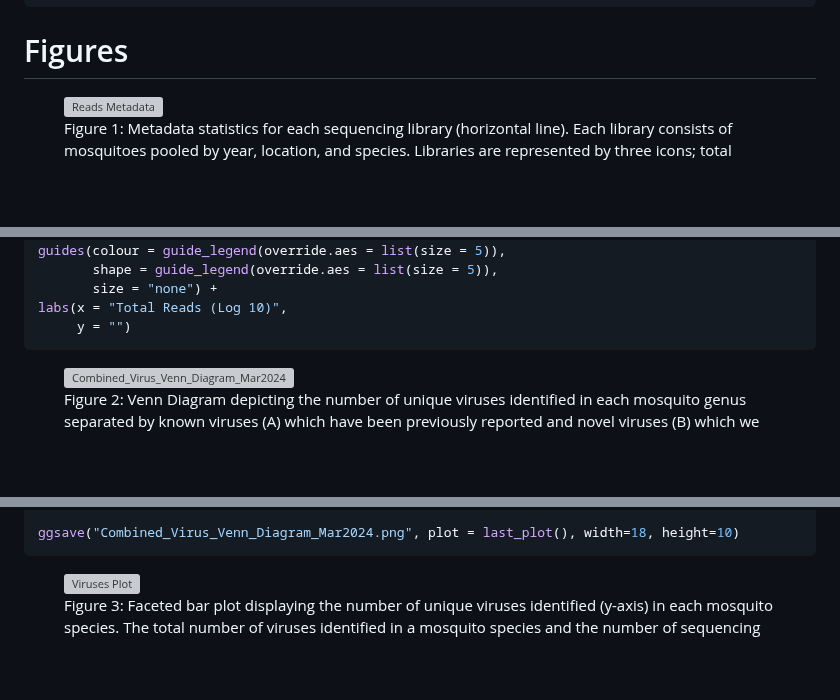
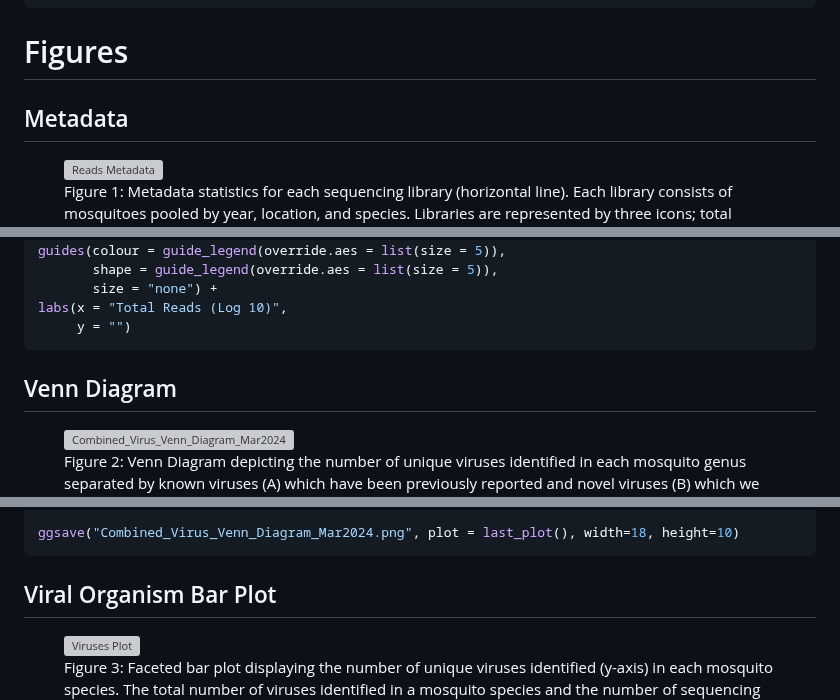
Before and after one commit to colebaril/Mosquito_Metagenomics, a Markdown page: README.md, 3 parts joined by grey strips. GitHub-like rendering; folded sections open; blank space fills up the shorter version; grey boxes are pictures that could not be loaded.

````diff
--- a/README.md
+++ b/README.md
@@ -189,6 +189,8 @@ virus_master_2023 %>%
 
 # Figures
 
+## Metadata
+
 <figure>
   <img src="https://github.com/colebaril/Mosquito_Metagenomics/assets/110275137/490da9d7-d755-462c-8636-e690f4f906df" alt="Reads Metadata">
   <figcaption>Figure 1: Metadata statistics for each sequencing library (horizontal line).
@@ -239,6 +241,8 @@ metadata_plot <- metadata %>%
        y = "")
 ```
 </details>
+
+## Venn Diagram
 
 <figure>
   <img src="https://github.com/colebaril/Mosquito_Metagenomics/assets/110275137/f1762075-8f07-425b-b6d3-61f5aabb91a6" alt="Combined_Virus_Venn_Diagram_Mar2024">
@@ -436,6 +440,8 @@ ggsave("Combined_Virus_Venn_Diagram_Mar2024.png", plot = last_plot(), width=18,
 ```
 </details>
 
+## Viral Organism Bar Plot
+
 <figure>
   <img src="https://github.com/colebaril/Mosquito_Metagenomics/assets/110275137/c11fec09-5867-4147-8fa8-25070553b89b" alt="Viruses Plot">
   <figcaption>Figure 3: Faceted bar plot displaying the number of unique viruses identified (y-axis) in each mosquito species. The total number of viruses identified in a mosquito species and the number of sequencing libraries representing each mosquito species is displayed at the top of each facet. Viral family is shown on the x-axis and bars are coloured based on genome type of the family. The number of novel viruses is indicated by hash marks.</figcaption>
````
